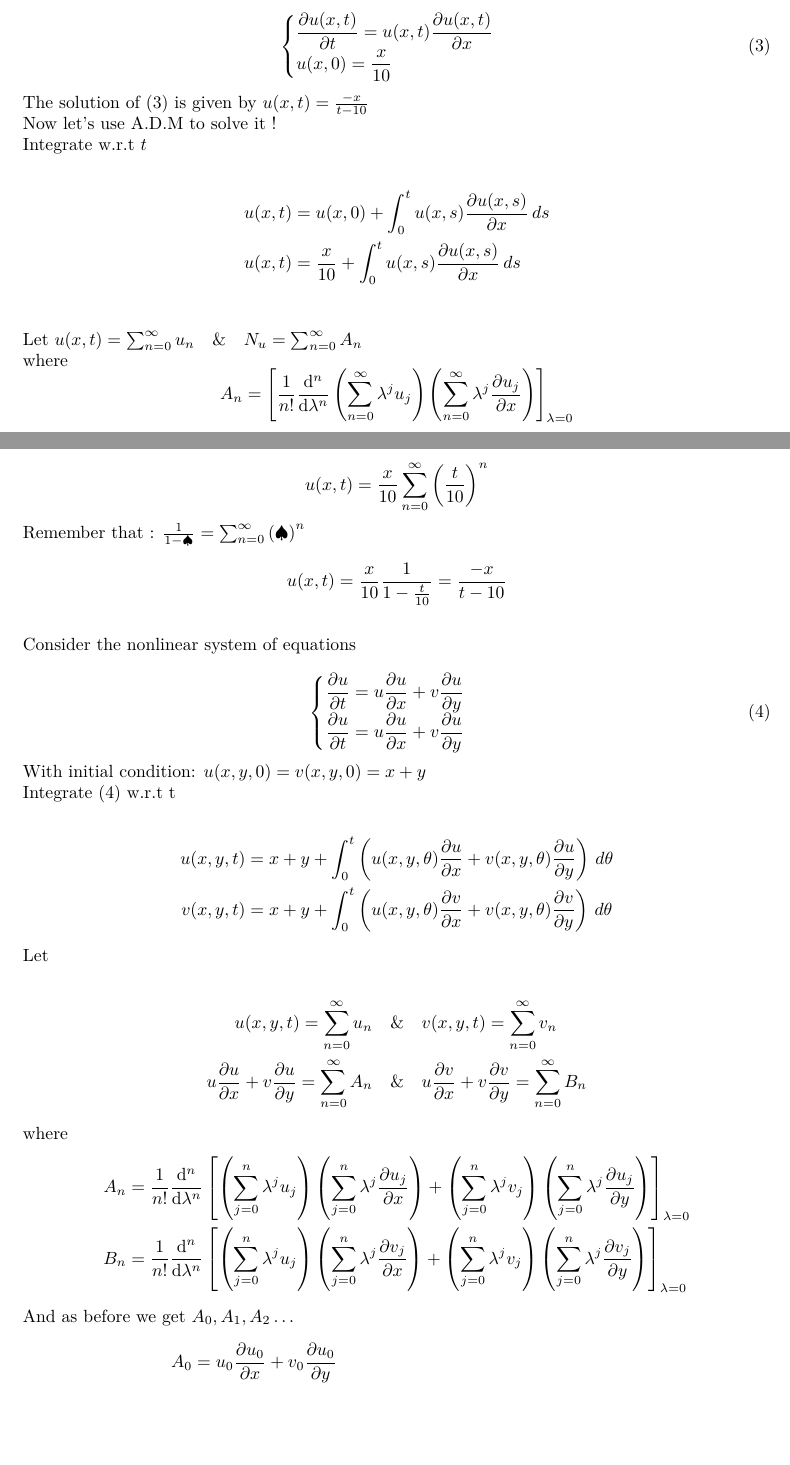
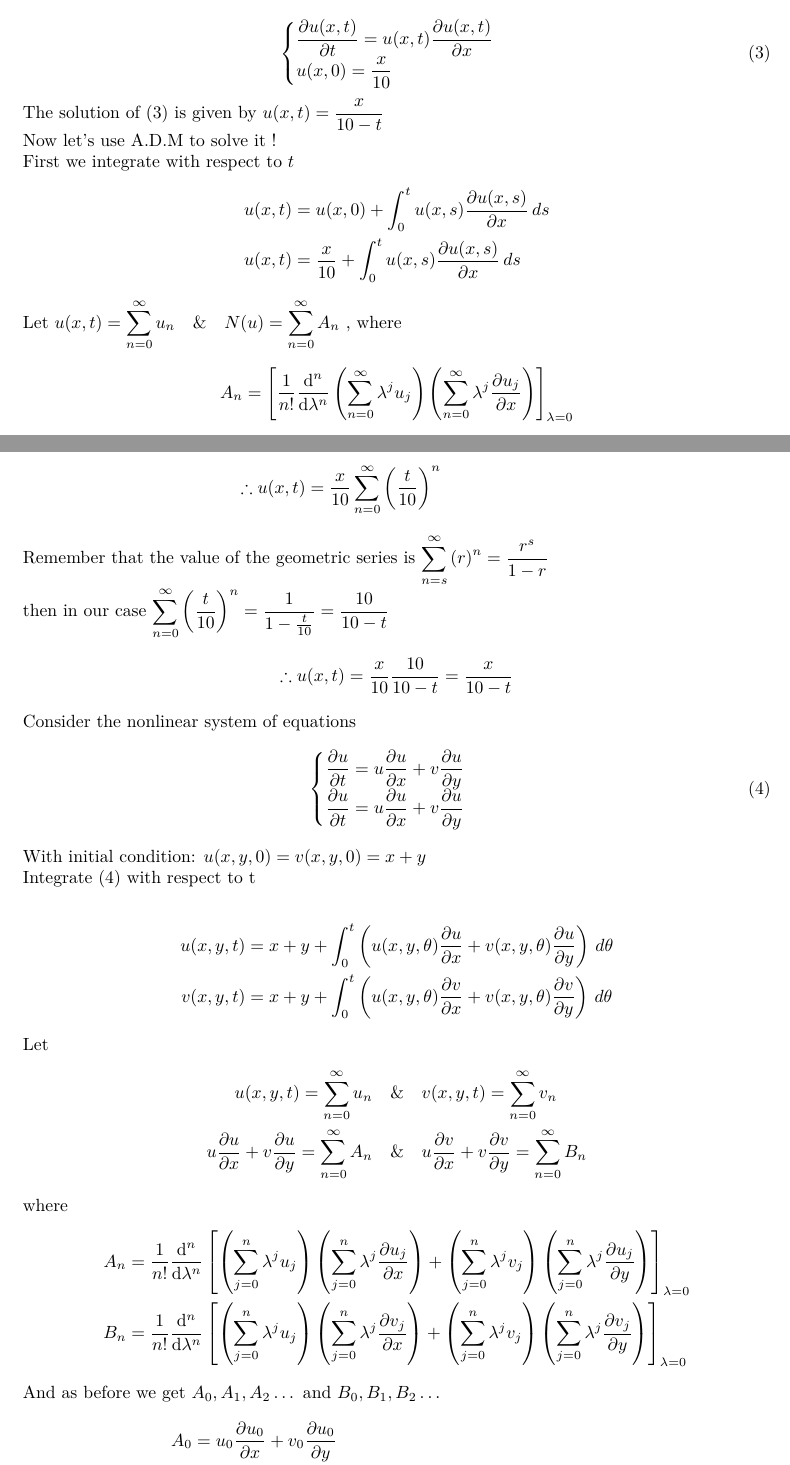
Before and after one commit to ahmed-habib321/STPM, a LaTeX document (STPM.tex): two parts of pages 19 and 20 of 22, joined at a grey line, cut so that both start at the same text, the shorter picture padded with empty space. Compiled offline with XeLaTeX; a missing font is replaced by an installed copy or a similar font.

Commit message:
edit spacing and small fixes

```diff
--- a/STPM.tex
+++ b/STPM.tex
@@ -974,22 +973,21 @@ we get in the end that
 \newpage
 Consider the following hyperbolic nonlinear problem\\
 \begin{equation}
-    \label{hypEQ}
     \begin{cases}
          \displaystyle \pdv{u(x,t)}{t} =  u(x,t)\pdv{u(x,t)}{ x}
          \\
          \displaystyle u(x,0) = \frac{x}{10}
      \end{cases}
  \end{equation}
- The solution of $(\ref{hypEQ})$ is given by $u(x,t)=\frac{-x}{t-10}$\\
- Now let’s use A.D.M to solve it !\\
- Integrate w.r.t $t$ \\
+ The solution of (3) is given by $\displaystyle u(x,t)=\frac{x}{10-t}$\\
+ Now let's use A.D.M to solve it !\\
+ First we integrate with respect to $t$
  \begin{align*}
-    u(x,t) &= u(x,0) + \int_0^t u(x,s) \pdv{u(x,s)}{x} \, ds\\
-    u(x,t) &= \frac{x}{10} + \int_0^t u(x,s) \pdv{u(x,s)}{x} \, ds\\
+    u(x,t) &= u(x,0) + \int_{0}^{t} u(x,s) \pdv{u(x,s)}{x} \, ds
+    \\
+    u(x,t) &= \frac{x}{10} + \int_{0}^{t} u(x,s) \pdv{u(x,s)}{x} \, ds
  \end{align*}
- Let $u(x,t) = \sum_{n=0}^{\infty} u_n \quad \& \quad N_u = \sum_{n=0}^{\infty} A_n$\\
- where
+ Let $\displaystyle u(x,t) = \sum_{n=0}^{\infty} u_n \quad \& \quad N(u) = \sum_{n=0}^{\infty} A_n$ , where
  \begin{equation*}
     A_n = \left[ \frac{1}{n!} \dv[n]{}{\lambda}  \left( \sum_{n=0}^{\infty} \lambda^j u_j \right) \left( \sum_{n=0}^{\infty}\lambda^j \pdv{u_j}{x} \right) \right]_{\lambda = 0}
  \end{equation*}
@@ -1023,9 +1021,3 @@ put
     \\
     u_n &= \frac{x}{10} (\frac{t}{10})^n
 \end{align*}
-$$u(x,t) = \frac{x}{10}\left[1 +\left(\frac{t}{10}\right) +\left(\frac{t}{10}\right)^2 +\dots + \right] $$
-$$u(x,t) = \frac{x}{10}\sum_{n=0}^{\infty} \left(\frac{t}{10}\right)^n  $$
-Remember that : $\frac{1}{1-\spadesuit} = \sum_{n=0}^{\infty} \left(\spadesuit\right)^n$
-$$u(x,t) = \frac{x}{10}\frac{1}{1-\frac{t}{10}} = \frac{-x}{t-10}$$
-
-Consider the nonlinear system of equations\\
@@ -1032,5 +1029,11 @@ Consider the nonlinear system of equations\\
+Remember that the value of the geometric series is $\displaystyle \sum_{n=s}^{\infty} \left(r\right)^n  = \frac{r^s}{1-r}  $
+\\
+then in our case $\displaystyle \sum_{n=0}^{\infty} \left(\frac{t}{10}\right)^n = \frac{1}{1-\frac{t}{10}} = \frac{10}{10-t}$
+\[
+    \therefore u(x,t) = \frac{x}{10}\frac{10}{10-t} = \frac{x}{10-t}
+\]
+Consider the nonlinear system of equations
 \begin{equation}
-    \label{Nsystem}
     \begin{cases}
          \displaystyle \pdv{u}{t}= u\pdv{u}{x} + v\pdv{u}{y}
          \\
@@ -1038,22 +1041,25 @@ Consider the nonlinear system of equations\\
      \end{cases}
  \end{equation}
  With initial condition: $u(x,y,0)=v(x,y,0)=x+y$ \\
-Integrate $(\ref{Nsystem})$ w.r.t t\\
+Integrate (4) with respect to t\\
 \begin{align*}
-    u(x,y,t) &=x+y + \int_0^{t}\left( u(x,y,\theta)\pdv{u}{x} + v(x,y,\theta)\pdv{u}{y} \right)\, d\theta \\
+    u(x,y,t) &=x+y + \int_0^{t}\left( u(x,y,\theta)\pdv{u}{x} + v(x,y,\theta)\pdv{u}{y} \right)\, d\theta
+    \\
     v(x,y,t) &=x+y + \int_0^{t}\left(u(x,y,\theta)\pdv{v}{x} + v(x,y,\theta)\pdv{v}{y} \right) \, d\theta
 \end{align*}
-Let\\
+Let
 \begin{align*}
-    u(x,y,t) = \sum_{n=0}^\infty u_n \quad&\&\quad v(x,y,t) = \sum_{n=0}^\infty v_n\\
+    u(x,y,t) = \sum_{n=0}^{\infty} u_n \quad&\&\quad v(x,y,t) = \sum_{n=0}^\infty v_n
+    \\
     u\pdv{u}{x}+v\pdv{u}{y} =\sum_{n=0}^\infty A_n \quad&\&\quad u\pdv{v}{x}+v\pdv{v}{y} =\sum_{n=0}^\infty B_n
 \end{align*}
 where
 \begin{align*}
-    A_n &= \frac{1}{n!} \dv[n]{}{\lambda}\left[\left(\sum_{j=0}^{n} \lambda^j u_j\right)\left(\sum_{j=0}^{n} \lambda^j \pdv{u_j}{x}\right)+ \left(\sum_{j=0}^{n} \lambda^j v_j\right)\left(\sum_{j=0}^{n} \lambda^j \pdv{u_j}{y}\right)\right]_{\lambda=0}\\
+    A_n &= \frac{1}{n!} \dv[n]{}{\lambda}\left[\left(\sum_{j=0}^{n} \lambda^j u_j\right)\left(\sum_{j=0}^{n} \lambda^j \pdv{u_j}{x}\right)+ \left(\sum_{j=0}^{n} \lambda^j v_j\right)\left(\sum_{j=0}^{n} \lambda^j \pdv{u_j}{y}\right)\right]_{\lambda=0}
+    \\
     B_n &= \frac{1}{n!} \dv[n]{}{\lambda}\left[\left(\sum_{j=0}^{n} \lambda^j u_j\right)\left(\sum_{j=0}^{n} \lambda^j \pdv{v_j}{x}\right)+ \left(\sum_{j=0}^{n} \lambda^j v_j\right)\left(\sum_{j=0}^{n} \lambda^j \pdv{v_j}{y}\right)\right]_{\lambda=0}
 \end{align*}
-And as before we get $A_0,A_1,A_2\dots$
+And as before we get $A_0,A_1,A_2\dots$ and $B_0,B_1,B_2\dots$
 \begin{align*}
     A_0 &= u_0 \pdv{u_0}{x}+v_0 \pdv{u_0}{y}
     \\
```
Also changed, not shown: STPM.pdf, STPM.tex (48 more changed lines), 3 other files.
